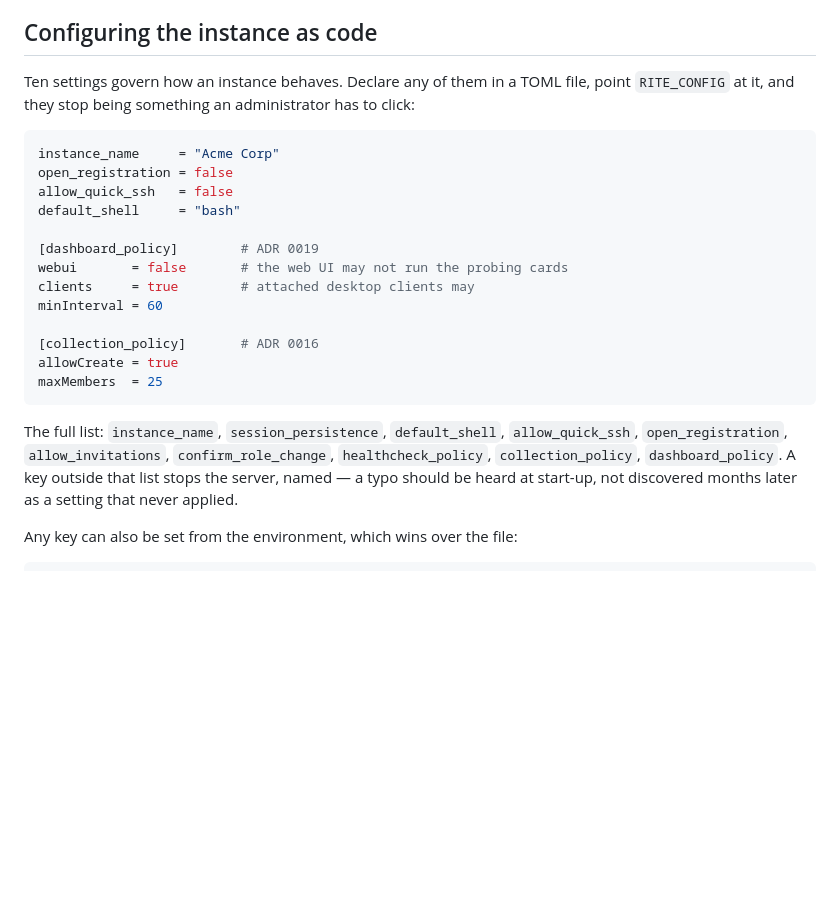
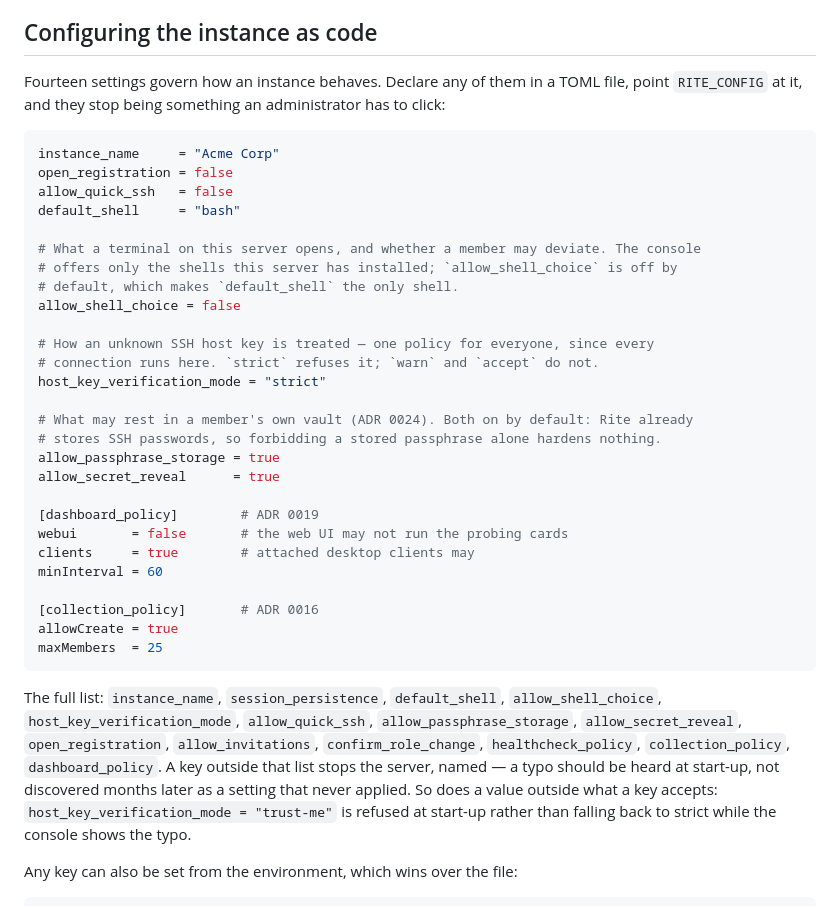
Before and after one commit to Altagen/Rite, a Markdown page: docs/SERVER.md, the part around the change. GitHub-like rendering; blank space fills up the shorter version.

````diff
--- a/docs/SERVER.md
+++ b/docs/SERVER.md
@@ -156,14 +156,28 @@ by TOFU instead.
 
 ## Configuring the instance as code
 
-Ten settings govern how an instance behaves. Declare any of them in a TOML file, point
-`RITE_CONFIG` at it, and they stop being something an administrator has to click:
+Fourteen settings govern how an instance behaves. Declare any of them in a TOML file,
+point `RITE_CONFIG` at it, and they stop being something an administrator has to click:
 
 ```toml
 instance_name     = "Acme Corp"
 open_registration = false
 allow_quick_ssh   = false
 default_shell     = "bash"
+
+# What a terminal on this server opens, and whether a member may deviate. The console
+# offers only the shells this server has installed; `allow_shell_choice` is off by
+# default, which makes `default_shell` the only shell.
+allow_shell_choice = false
+
+# How an unknown SSH host key is treated — one policy for everyone, since every
+# connection runs here. `strict` refuses it; `warn` and `accept` do not.
+host_key_verification_mode = "strict"
+
+# What may rest in a member's own vault (ADR 0024). Both on by default: Rite already
+# stores SSH passwords, so forbidding a stored passphrase alone hardens nothing.
+allow_passphrase_storage = true
+allow_secret_reveal      = true
 
 [dashboard_policy]        # ADR 0019
 webui       = false       # the web UI may not run the probing cards
@@ -176,10 +190,13 @@ maxMembers  = 25
 ```
 
 The full list: `instance_name`, `session_persistence`, `default_shell`,
-`allow_quick_ssh`, `open_registration`, `allow_invitations`, `confirm_role_change`,
-`healthcheck_policy`, `collection_policy`, `dashboard_policy`. A key outside that list
-stops the server, named — a typo should be heard at start-up, not discovered months later
-as a setting that never applied.
+`allow_shell_choice`, `host_key_verification_mode`, `allow_quick_ssh`,
+`allow_passphrase_storage`, `allow_secret_reveal`, `open_registration`,
+`allow_invitations`, `confirm_role_change`, `healthcheck_policy`, `collection_policy`,
+`dashboard_policy`. A key outside that list stops the server, named — a typo should be
+heard at start-up, not discovered months later as a setting that never applied. So does a
+value outside what a key accepts: `host_key_verification_mode = "trust-me"` is refused at
+start-up rather than falling back to strict while the console shows the typo.
 
 Any key can also be set from the environment, which wins over the file:
 
````
Also changed, not shown: README.md (+42 -6 lines), docs/screenshots/administration.png (added), docs/screenshots/dashboard.png (added), docs/screenshots/layouts.png (added), docs/screenshots/workspace.png (added), 6 other files.
